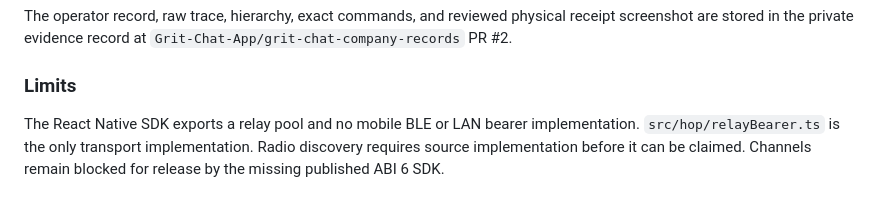
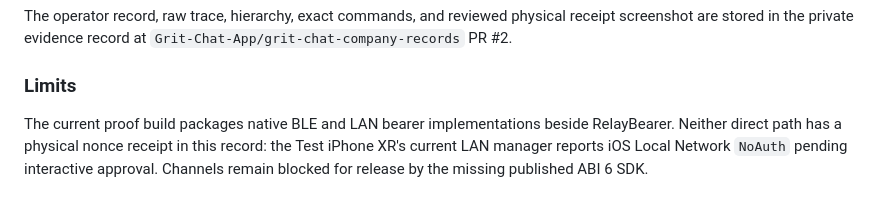
Before and after one commit to Grit-Chat-App/grit-chat, a Markdown page: PATH.md, the part around the change. GitHub-like rendering.

Commit message:
docs: correct physical bearer limits

```diff
--- a/PATH.md
+++ b/PATH.md
@@ -744,7 +744,7 @@ are stored in the private evidence record at
 
 ### Limits
 
-The React Native SDK exports a relay pool and no mobile BLE or LAN bearer implementation.
-`src/hop/relayBearer.ts` is the only transport implementation. Radio discovery requires source
-implementation before it can be claimed. Channels remain blocked for release by the missing
-published ABI 6 SDK.
+The current proof build packages native BLE and LAN bearer implementations beside RelayBearer.
+Neither direct path has a physical nonce receipt in this record: the Test iPhone XR's current LAN
+manager reports iOS Local Network `NoAuth` pending interactive approval. Channels remain blocked
+for release by the missing published ABI 6 SDK.
```
